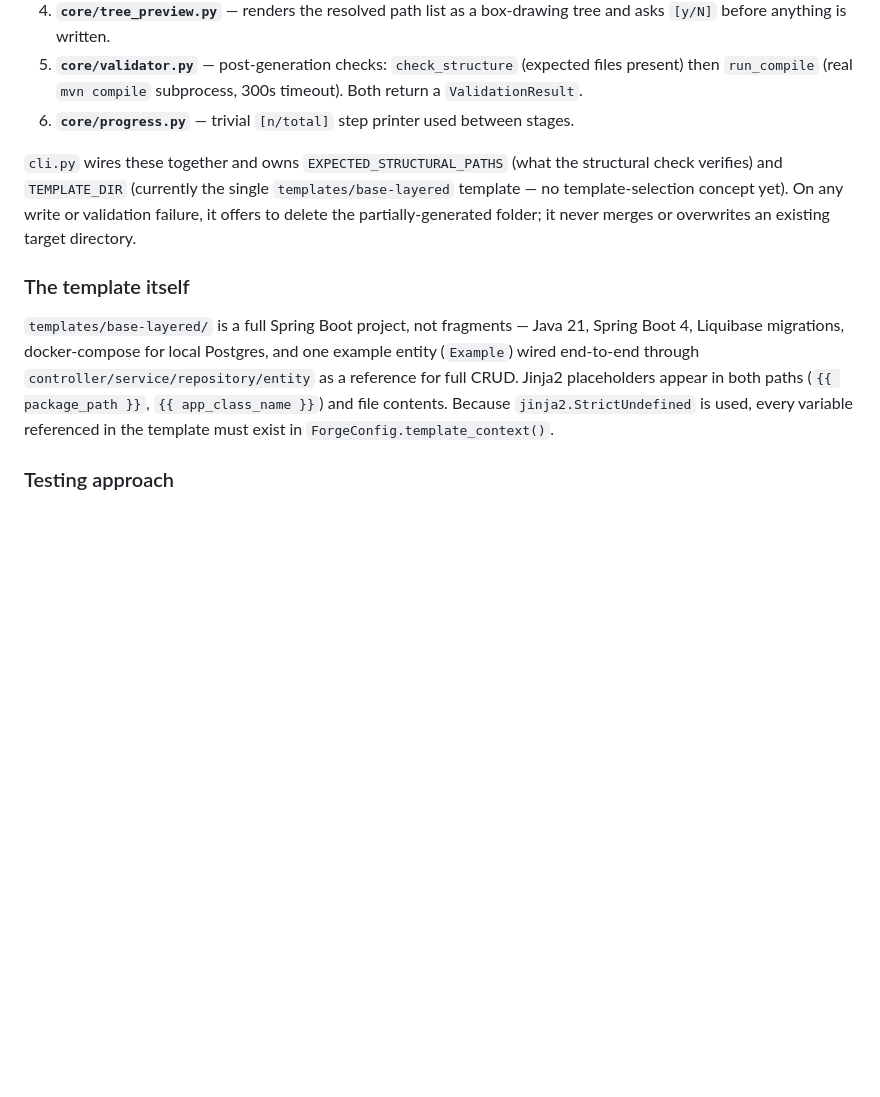
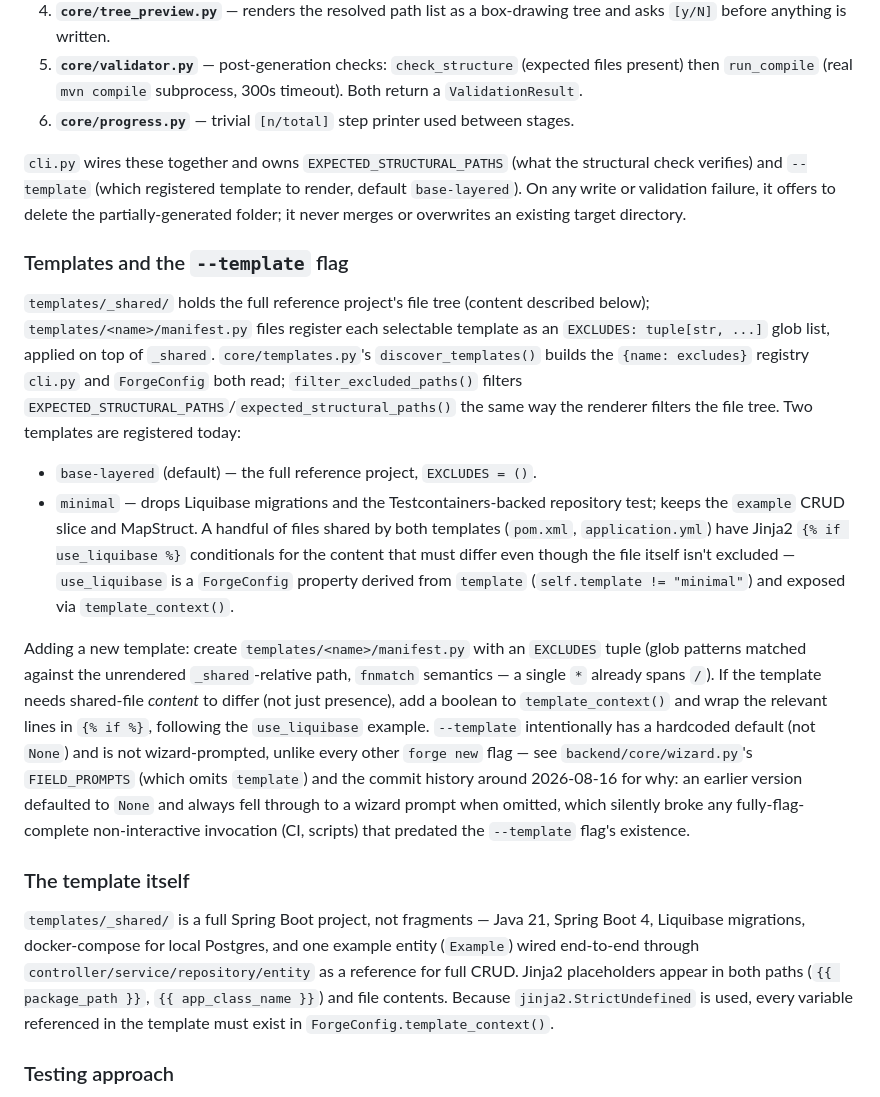
Before and after one commit to KhoaLy2003/forge, a Markdown page: CLAUDE.md, the part around one of its changes. Drawn GitHub-style; blank space fills up the shorter version.

```diff
--- a/CLAUDE.md
+++ b/CLAUDE.md
@@ -42,11 +42,20 @@ The pipeline in `backend/cli.py`'s `new` command is the whole system: **wizard
 5. **`core/validator.py`** — post-generation checks: `check_structure` (expected files present) then `run_compile` (real `mvn compile` subprocess, 300s timeout). Both return a `ValidationResult`.
 6. **`core/progress.py`** — trivial `[n/total]` step printer used between stages.
 
-`cli.py` wires these together and owns `EXPECTED_STRUCTURAL_PATHS` (what the structural check verifies) and `TEMPLATE_DIR` (currently the single `templates/base-layered` template — no template-selection concept yet). On any write or validation failure, it offers to delete the partially-generated folder; it never merges or overwrites an existing target directory.
+`cli.py` wires these together and owns `EXPECTED_STRUCTURAL_PATHS` (what the structural check verifies) and `--template` (which registered template to render, default `base-layered`). On any write or validation failure, it offers to delete the partially-generated folder; it never merges or overwrites an existing target directory.
+
+### Templates and the `--template` flag
+
+`templates/_shared/` holds the full reference project's file tree (content described below); `templates/<name>/manifest.py` files register each selectable template as an `EXCLUDES: tuple[str, ...]` glob list, applied on top of `_shared`. `core/templates.py`'s `discover_templates()` builds the `{name: excludes}` registry `cli.py` and `ForgeConfig` both read; `filter_excluded_paths()` filters `EXPECTED_STRUCTURAL_PATHS`/`expected_structural_paths()` the same way the renderer filters the file tree. Two templates are registered today:
+
+- `base-layered` (default) — the full reference project, `EXCLUDES = ()`.
+- `minimal` — drops Liquibase migrations and the Testcontainers-backed repository test; keeps the `example` CRUD slice and MapStruct. A handful of files shared by both templates (`pom.xml`, `application.yml`) have Jinja2 `{% if use_liquibase %}` conditionals for the content that must differ even though the file itself isn't excluded — `use_liquibase` is a `ForgeConfig` property derived from `template` (`self.template != "minimal"`) and exposed via `template_context()`.
+
+Adding a new template: create `templates/<name>/manifest.py` with an `EXCLUDES` tuple (glob patterns matched against the unrendered `_shared`-relative path, `fnmatch` semantics — a single `*` already spans `/`). If the template needs shared-file *content* to differ (not just presence), add a boolean to `template_context()` and wrap the relevant lines in `{% if %}`, following the `use_liquibase` example. `--template` intentionally has a hardcoded default (not `None`) and is not wizard-prompted, unlike every other `forge new` flag — see `backend/core/wizard.py`'s `FIELD_PROMPTS` (which omits `template`) and the commit history around 2026-08-16 for why: an earlier version defaulted to `None` and always fell through to a wizard prompt when omitted, which silently broke any fully-flag-complete non-interactive invocation (CI, scripts) that predated the `--template` flag's existence.
 
 ### The template itself
 
-`templates/base-layered/` is a full Spring Boot project, not fragments — Java 21, Spring Boot 4, Liquibase migrations, docker-compose for local Postgres, and one example entity (`Example`) wired end-to-end through `controller/service/repository/entity` as a reference for full CRUD. Jinja2 placeholders appear in both paths (`{{ package_path }}`, `{{ app_class_name }}`) and file contents. Because `jinja2.StrictUndefined` is used, every variable referenced in the template must exist in `ForgeConfig.template_context()`.
+`templates/_shared/` is a full Spring Boot project, not fragments — Java 21, Spring Boot 4, Liquibase migrations, docker-compose for local Postgres, and one example entity (`Example`) wired end-to-end through `controller/service/repository/entity` as a reference for full CRUD. Jinja2 placeholders appear in both paths (`{{ package_path }}`, `{{ app_class_name }}`) and file contents. Because `jinja2.StrictUndefined` is used, every variable referenced in the template must exist in `ForgeConfig.template_context()`.
 
 ### Testing approach
 
```
Also changed, not shown: other parts of CLAUDE.md (+15 -5 lines), CONTRIBUTING.md (+31 -0 lines), 1 other file.
